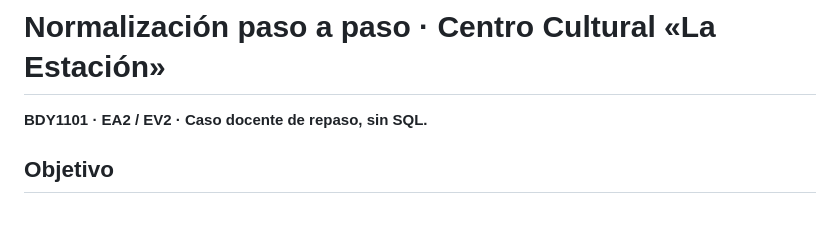
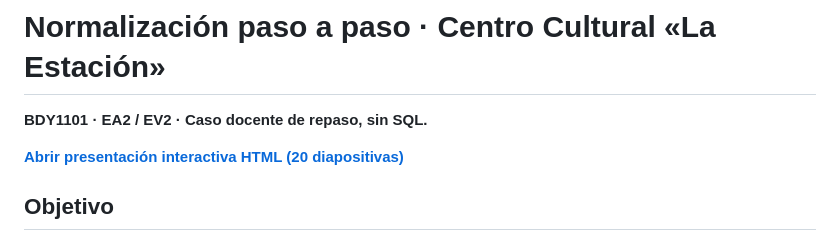
Before and after one commit to cmartinezs/BDY1101-005D-BASE-DE-DATOS-APLICADA-I-2026-2, a Markdown page: recursos/normalizacion-centro-cultural/README.md, the part around the change. GitHub-like rendering; blank space fills up the shorter version.

Commit message:
docs(ea2): enlazar presentación interactiva

```diff
--- a/recursos/normalizacion-centro-cultural/README.md
+++ b/recursos/normalizacion-centro-cultural/README.md
@@ -1,6 +1,8 @@
 # Normalización paso a paso · Centro Cultural «La Estación»
 
 **BDY1101 · EA2 / EV2 · Caso docente de repaso, sin SQL.**
+
+[**Abrir presentación interactiva HTML (20 diapositivas)**](./normalizacion_slides_EV2.html)
 
 ## Objetivo
 
```
